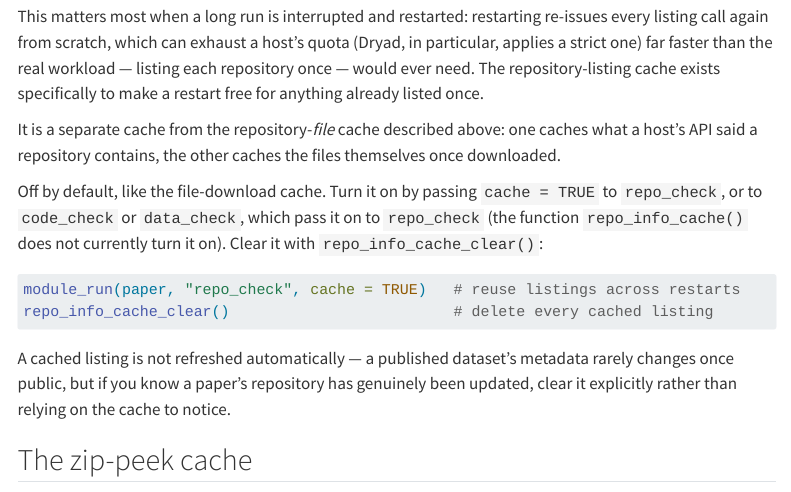
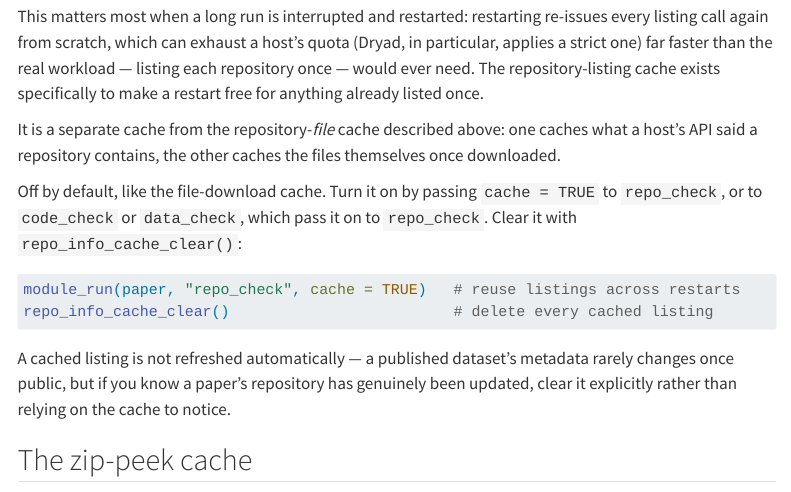
Before and after one commit to scienceverse/metacheck_book, a Quarto document (chapters/caching.qmd): the page in a window 1100 px wide, from 5760 px down. Rendered offline with R 4.5, knitr and Pandoc in place of Quarto, with nearby package versions; menus at the side of the page are left out; long lines of code are wrapped.

Commit message:
Marginal chapter: "na" when nothing is found; caching chapter: repo_info_cache() is removed (metacheck 0.4.1.7)

````diff
--- a/chapters/caching.qmd
+++ b/chapters/caching.qmd
@@ -191,7 +191,7 @@ This matters most when a long run is interrupted and restarted: restarting re-is
 
 It is a separate cache from the repository-*file* cache described above: one caches what a host's API said a repository contains, the other caches the files themselves once downloaded.
 
-Off by default, like the file-download cache. Turn it on by passing `cache = TRUE` to `repo_check`, or to `code_check` or `data_check`, which pass it on to `repo_check` (the function `repo_info_cache()` does not currently turn it on). Clear it with `repo_info_cache_clear()`:
+Off by default, like the file-download cache. Turn it on by passing `cache = TRUE` to `repo_check`, or to `code_check` or `data_check`, which pass it on to `repo_check`. Clear it with `repo_info_cache_clear()`:
 
 ```{r}
 #| eval: false
````
Also changed, not shown: chapters/mod-marginal.qmd (+1 -1 lines).
